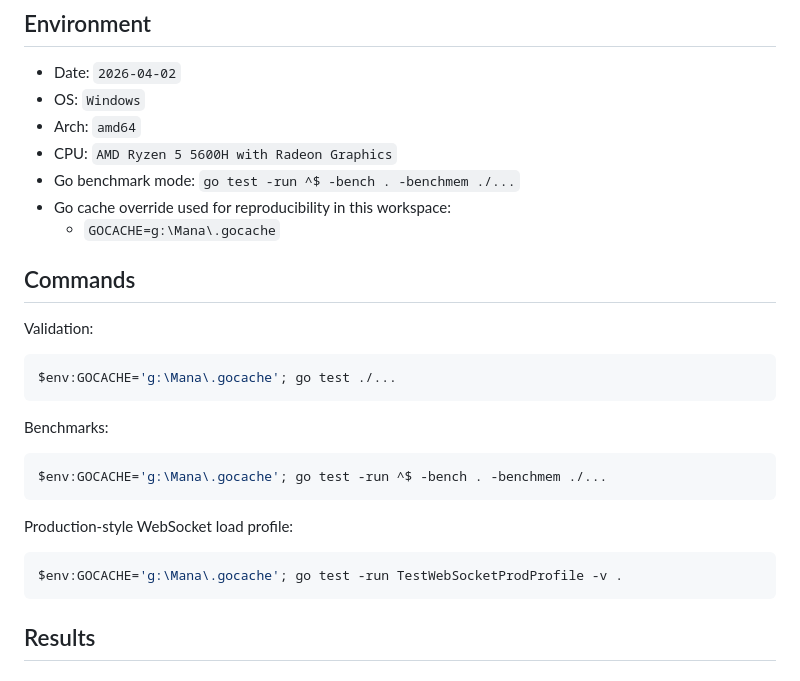
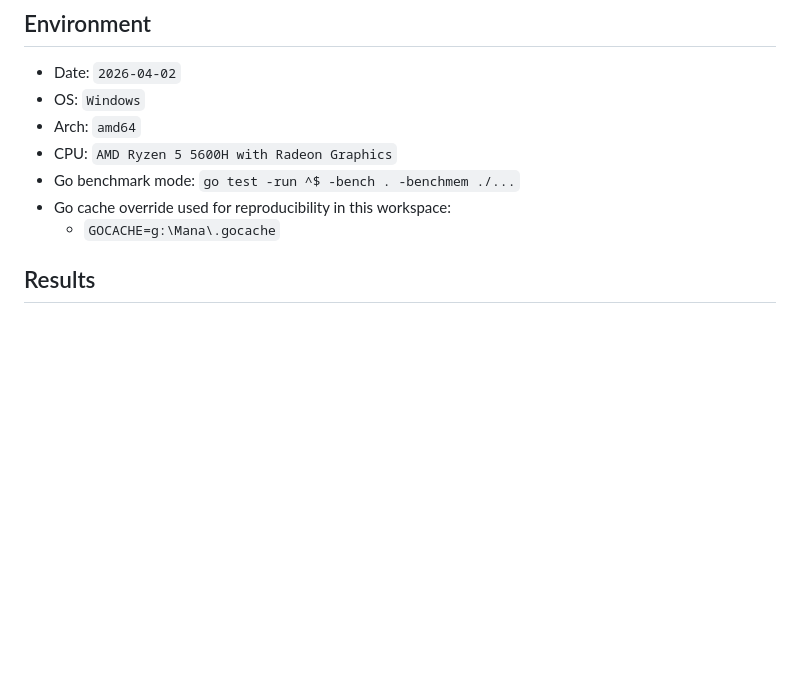
Before and after one commit to Aswanidev-vs/Mana, a Markdown page: benchmark.md, the part around the change. Rendered like a GitHub page; blank space fills up the shorter version.

````diff
--- a/benchmark.md
+++ b/benchmark.md
@@ -57,25 +57,6 @@ So the discrete `NVIDIA GTX 1650` was not part of the measured execution path. T
 - Go cache override used for reproducibility in this workspace:
   - `GOCACHE=g:\Mana\.gocache`
 
-## Commands
-
-Validation:
-
-```powershell
-$env:GOCACHE='g:\Mana\.gocache'; go test ./...
-```
-
-Benchmarks:
-
-```powershell
-$env:GOCACHE='g:\Mana\.gocache'; go test -run ^$ -bench . -benchmem ./...
-```
-
-Production-style WebSocket load profile:
-
-```powershell
-$env:GOCACHE='g:\Mana\.gocache'; go test -run TestWebSocketProdProfile -v .
-```
 
 ## Results
 
````
